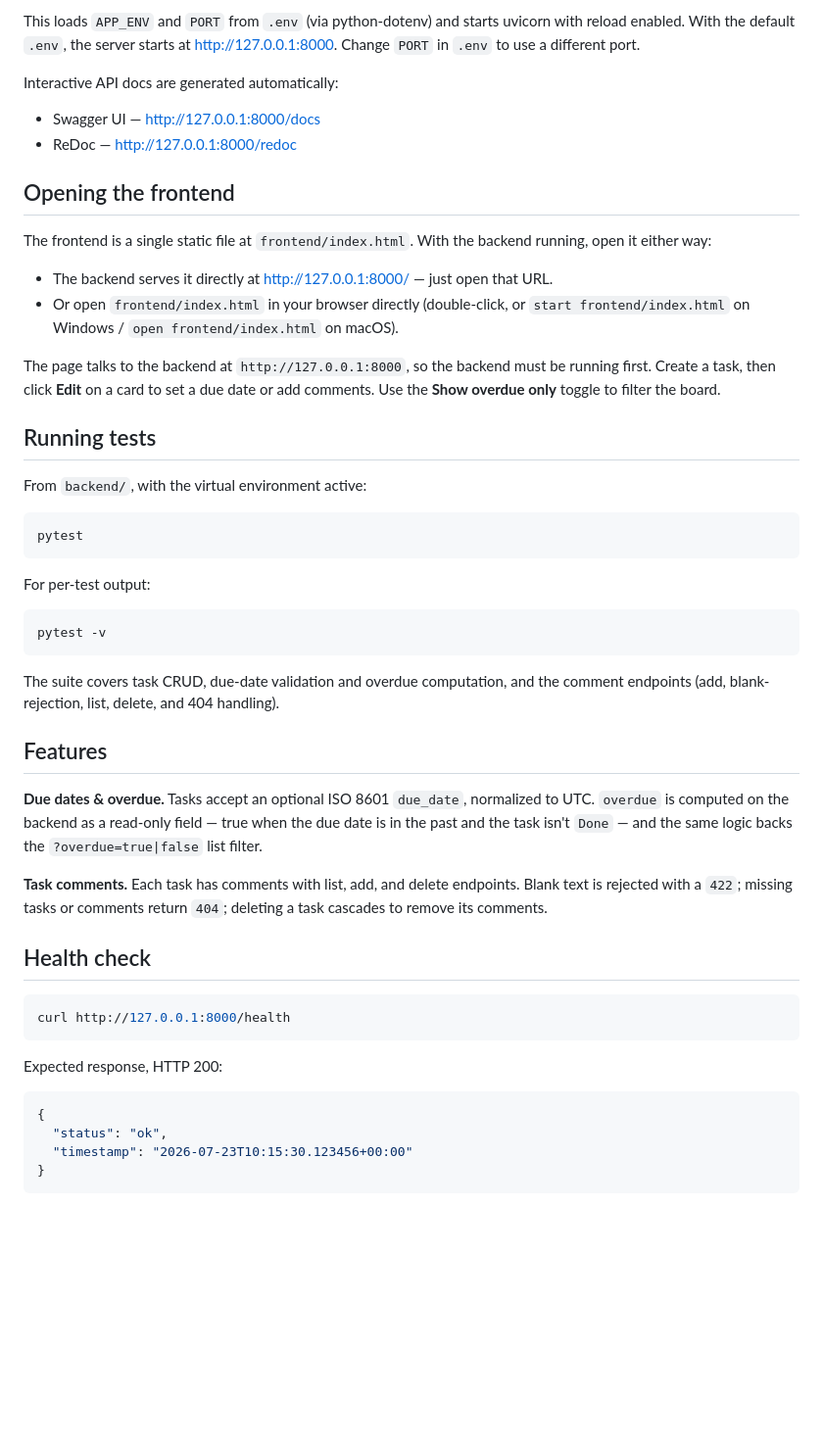
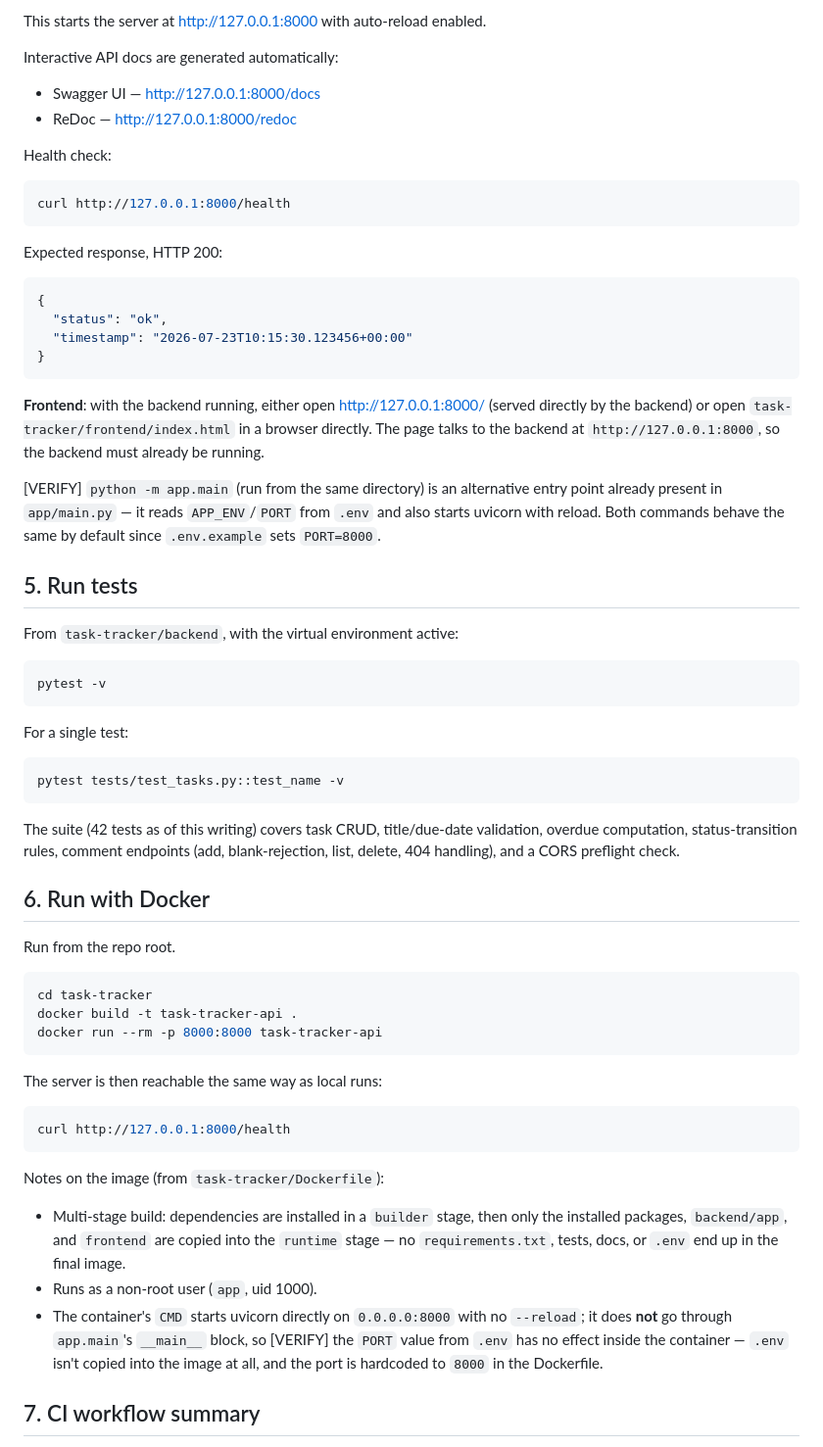
Before and after one commit to Antoine-Saliba/AAC, a Markdown page: task-tracker/README.md, the part around one of its changes. Shown at 98% size. Drawn GitHub-style; blank space fills up the shorter version.

````diff
--- a/task-tracker/README.md
+++ b/task-tracker/README.md
@@ -97,44 +69,13 @@ python -m app.main
 ```
 
-This loads `APP_ENV` and `PORT` from `.env` (via python-dotenv) and starts uvicorn with reload enabled. With the default `.env`, the server starts at http://127.0.0.1:8000. Change `PORT` in `.env` to use a different port.
+This starts the server at http://127.0.0.1:8000 with auto-reload enabled.
 
 Interactive API docs are generated automatically:
 
 - Swagger UI — http://127.0.0.1:8000/docs
 - ReDoc — http://127.0.0.1:8000/redoc
 
-## Opening the frontend
-
-The frontend is a single static file at `frontend/index.html`. With the backend running, open it either way:
-
-- The backend serves it directly at http://127.0.0.1:8000/ — just open that URL.
-- Or open `frontend/index.html` in your browser directly (double-click, or `start frontend/index.html` on Windows / `open frontend/index.html` on macOS).
-
-The page talks to the backend at `http://127.0.0.1:8000`, so the backend must be running first. Create a task, then click **Edit** on a card to set a due date or add comments. Use the **Show overdue only** toggle to filter the board.
-
-## Running tests
-
-From `backend/`, with the virtual environment active:
-
-```bash
-pytest
-```
-
-For per-test output:
-
-```bash
-pytest -v
-```
-
-The suite covers task CRUD, due-date validation and overdue computation, and the comment endpoints (add, blank-rejection, list, delete, and 404 handling).
-
-## Features
-
-**Due dates & overdue.** Tasks accept an optional ISO 8601 `due_date`, normalized to UTC. `overdue` is computed on the backend as a read-only field — true when the due date is in the past and the task isn't `Done` — and the same logic backs the `?overdue=true|false` list filter.
-
-**Task comments.** Each task has comments with list, add, and delete endpoints. Blank text is rejected with a `422`; missing tasks or comments return `404`; deleting a task cascades to remove its comments.
-
-## Health check
+Health check:
 
 ```bash
 curl http://127.0.0.1:8000/health
@@ -148,3 +89,48 @@ Expected response, HTTP 200:
   "timestamp": "2026-07-23T10:15:30.123456+00:00"
 }
 ```
+
+**Frontend**: with the backend running, either open http://127.0.0.1:8000/ (served directly by the backend) or open `task-tracker/frontend/index.html` in a browser directly. The page talks to the backend at `http://127.0.0.1:8000`, so the backend must already be running.
+
+[VERIFY] `python -m app.main` (run from the same directory) is an alternative entry point already present in `app/main.py` — it reads `APP_ENV`/`PORT` from `.env` and also starts uvicorn with reload. Both commands behave the same by default since `.env.example` sets `PORT=8000`.
+
+## 5. Run tests
+
+From `task-tracker/backend`, with the virtual environment active:
+
+```bash
+pytest -v
+```
+
+For a single test:
+
+```bash
+pytest tests/test_tasks.py::test_name -v
+```
+
+The suite (42 tests as of this writing) covers task CRUD, title/due-date validation, overdue computation, status-transition rules, comment endpoints (add, blank-rejection, list, delete, 404 handling), and a CORS preflight check.
+
+## 6. Run with Docker
+
+Run from the repo root.
+
+```bash
+cd task-tracker
+docker build -t task-tracker-api .
+docker run --rm -p 8000:8000 task-tracker-api
+```
+
+The server is then reachable the same way as local runs:
+
+```bash
+curl http://127.0.0.1:8000/health
+```
+
+Notes on the image (from `task-tracker/Dockerfile`):
+
+- Multi-stage build: dependencies are installed in a `builder` stage, then only the installed packages, `backend/app`, and `frontend` are copied into the `runtime` stage — no `requirements.txt`, tests, docs, or `.env` end up in the final image.
+- Runs as a non-root user (`app`, uid 1000).
+- The container's `CMD` starts uvicorn directly on `0.0.0.0:8000` with no `--reload`; it does **not** go through `app.main`'s `__main__` block, so [VERIFY] the `PORT` value from `.env` has no effect inside the container — `.env` isn't copied into the image at all, and the port is hardcoded to `8000` in the Dockerfile.
+
+## 7. CI workflow summary
+
````
Also changed, not shown: other parts of task-tracker/README.md (+82 -49 lines).
